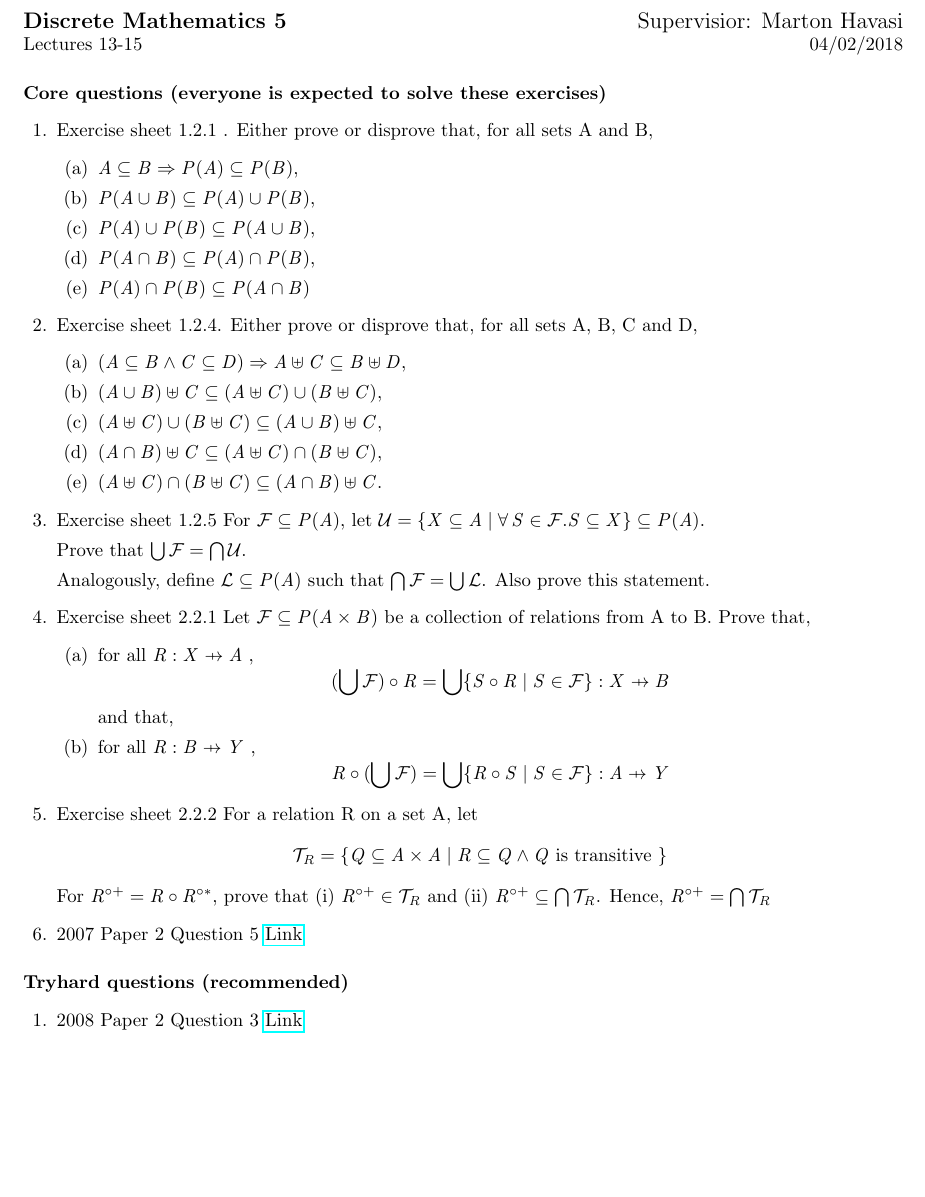
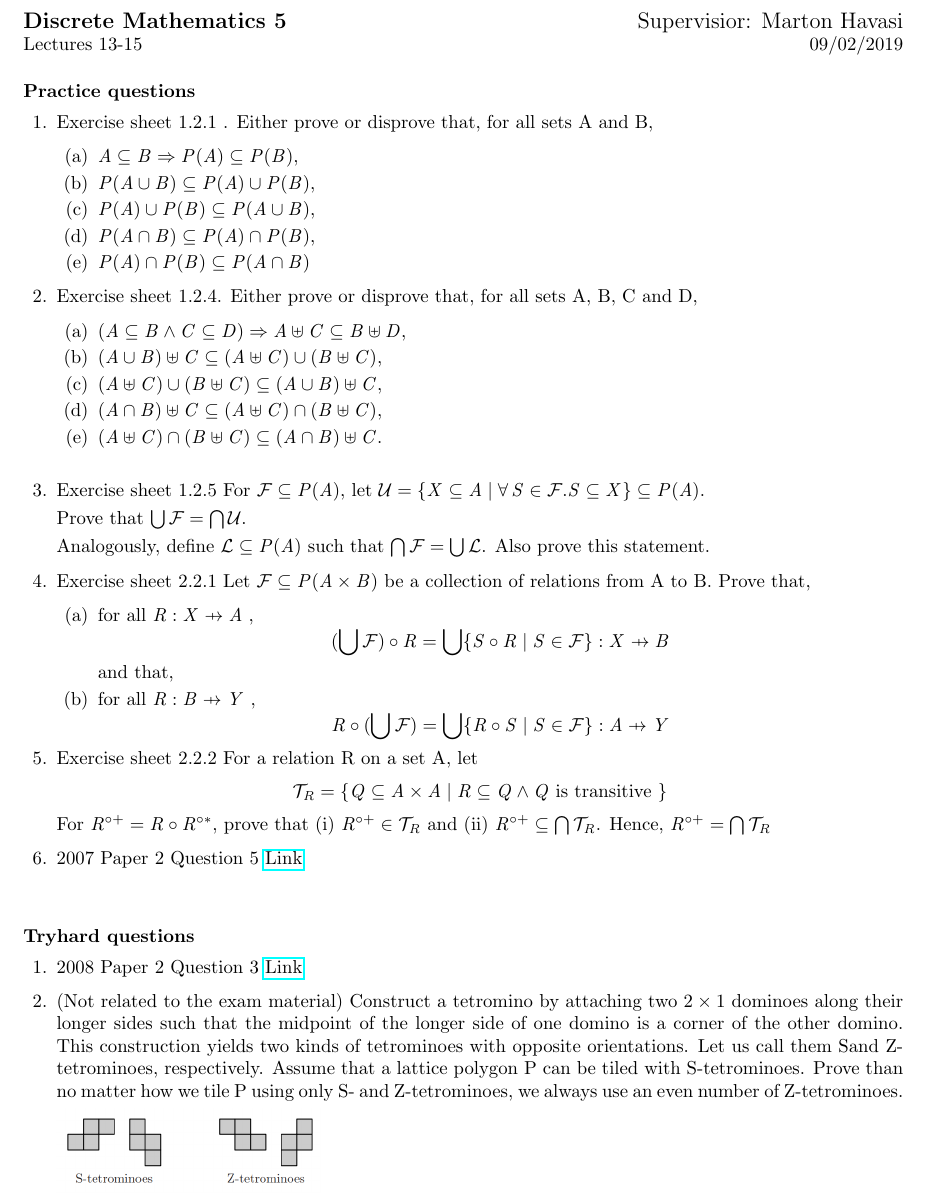
Before and after one commit to Hava842/Discrete-Mathematics, a LaTeX problem sheet (supervision_5/supervision_5.tex): part of the page, cut so that both start at the same text, the shorter picture padded with empty space. Compiled offline with pdfLaTeX.

Commit message:
sv5 updated

```diff
--- a/supervision_5/supervision_5.tex
+++ b/supervision_5/supervision_5.tex
@@ -3,15 +3,16 @@
 \usepackage{amsmath}
 \usepackage{hyperref}
 \usepackage{enumitem}
+\usepackage{graphicx}
 \usepackage{ dsfont }
 \usepackage{ oz }
 
 \begin{document}
 \noindent
 \large\textbf{Discrete Mathematics 5} \hfill Supervisior: Marton Havasi \\
-\normalsize Lectures 13-15 \hfill 04/02/2018
+\normalsize Lectures 13-15 \hfill 09/02/2019
 
-\paragraph{Core questions (everyone is expected to solve these exercises)}
+\paragraph{Practice questions}
 \begin{questions}
 
 \question Exercise sheet 1.2.1 . Either prove or disprove that, for all sets A and B,
@@ -31,6 +32,9 @@
 \item $(A \cap B) \uplus C \subseteq (A \uplus C) \cap (B \uplus C)$,
 \item $(A \uplus C) \cap (B \uplus C) \subseteq (A \cap B) \uplus C$.
 \end{enumerate}
+
+
+\paragraph{Core questions}
 
 \question Exercise sheet 1.2.5 For $\mathcal{F} \subseteq P(A)$, let
 $\mathcal{U}=\{X \subseteq A | \forall S \in \mathcal{F}. S \subseteq X\} \subseteq P(A)$.
@@ -56,10 +60,17 @@ For $R^{\circ+} = R \circ R^{\circ*}$, prove that (i) $R^{\circ+} \in \mathcal{T
 
 \end{questions}
 
-\paragraph{Tryhard questions (recommended)}
+\paragraph{Tryhard questions}
 \begin{questions}
+\question 2008 Paper 2 Question 3 \href{http://www.cl.cam.ac.uk/teaching/exams/pastpapers/y2008p2q3.pdf}{Link}
 
-\question 2008 Paper 2 Question 3 \href{http://www.cl.cam.ac.uk/teaching/exams/pastpapers/y2008p2q3.pdf}{Link}
+\question (Not related to the exam material) Construct a tetromino by attaching two $2\times  1$ dominoes along their longer sides such
+that the midpoint of the longer side of one domino is a corner of the other domino. This
+construction yields two kinds of tetrominoes with opposite orientations. Let us call them Sand Z-tetrominoes, respectively.
+Assume that a lattice polygon P can be tiled with S-tetrominoes. Prove than no matter
+how we tile P using only S- and Z-tetrominoes, we always use an even number of Z-tetrominoes.
+
+\includegraphics[width=0.3\textwidth]{tetrominos.png}
 
 \end{questions}
 \end{document}
```
Also changed, not shown: README.md, supervision_5/supervision_5.pdf, supervision_5/tetrominos.PNG (added).
